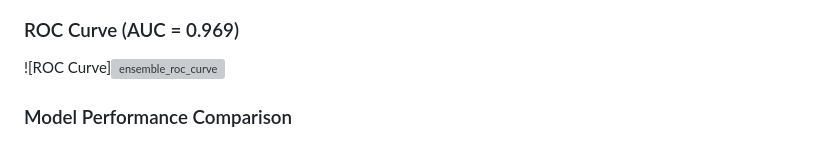
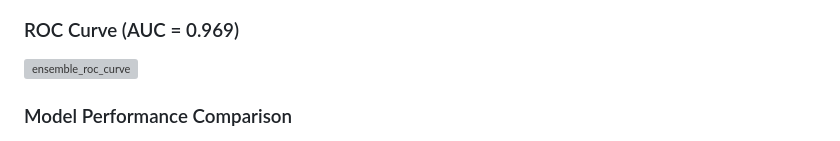
Before and after one commit to johnvarshith/deepfake_detection, a Markdown page: README.md, the part around one of its changes. Drawn GitHub-style; grey boxes are pictures that could not be loaded.

```diff
--- a/README.md
+++ b/README.md
@@ -235,6 +235,6 @@ Clear all detection history.
 
 ### ROC Curve (AUC = 0.969)
-![ROC Curve]<img width="800" height="600" alt="ensemble_roc_curve" src="https://github.com/user-attachments/assets/e9abbee7-781a-4fc6-bebb-bda2e2d44b9d" />
+<img width="800" height="600" alt="ensemble_roc_curve" src="https://github.com/user-attachments/assets/e9abbee7-781a-4fc6-bebb-bda2e2d44b9d" />
 
 
 ### Model Performance Comparison
```
Also changed, not shown: other parts of README.md (+5 -5 lines).
